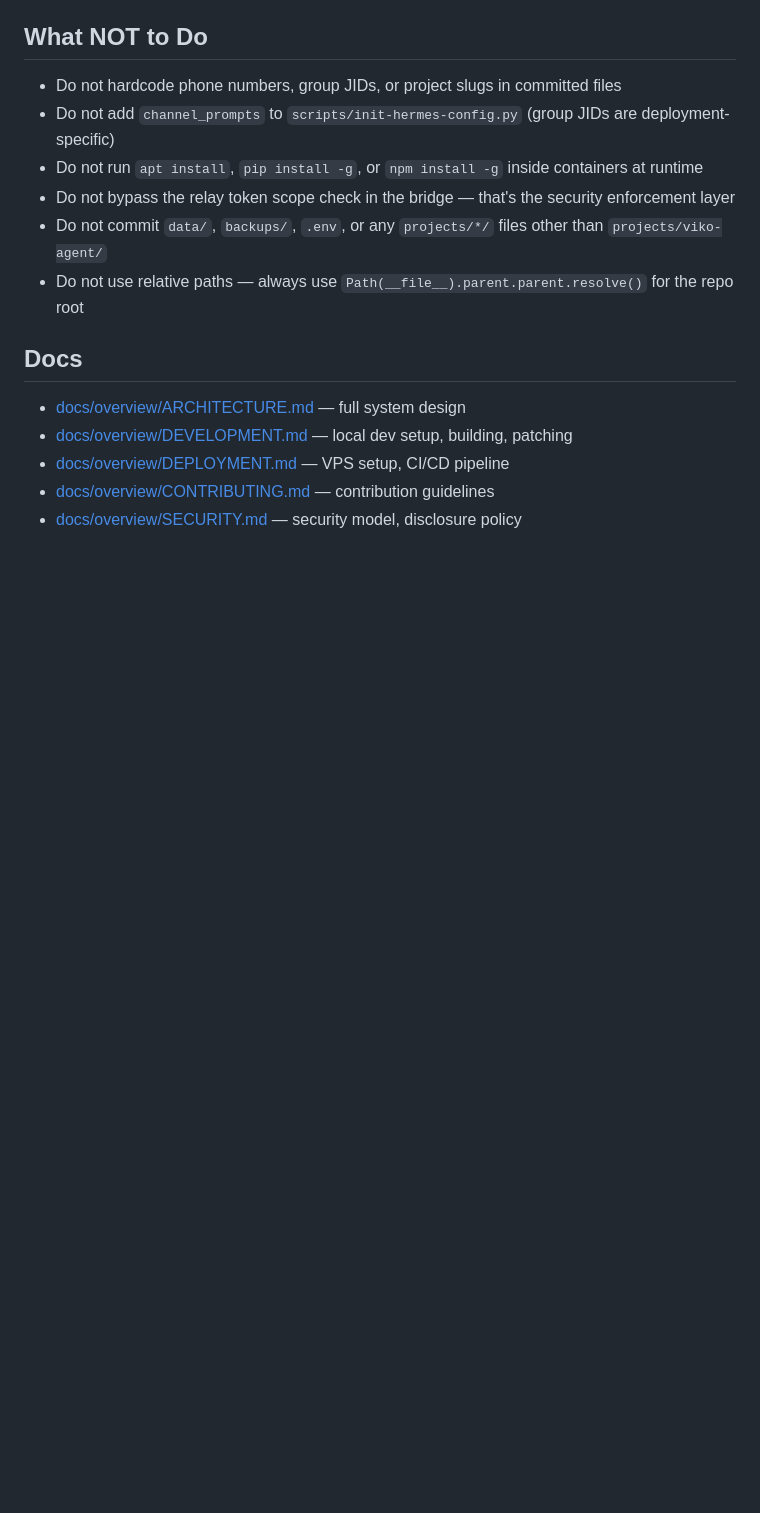
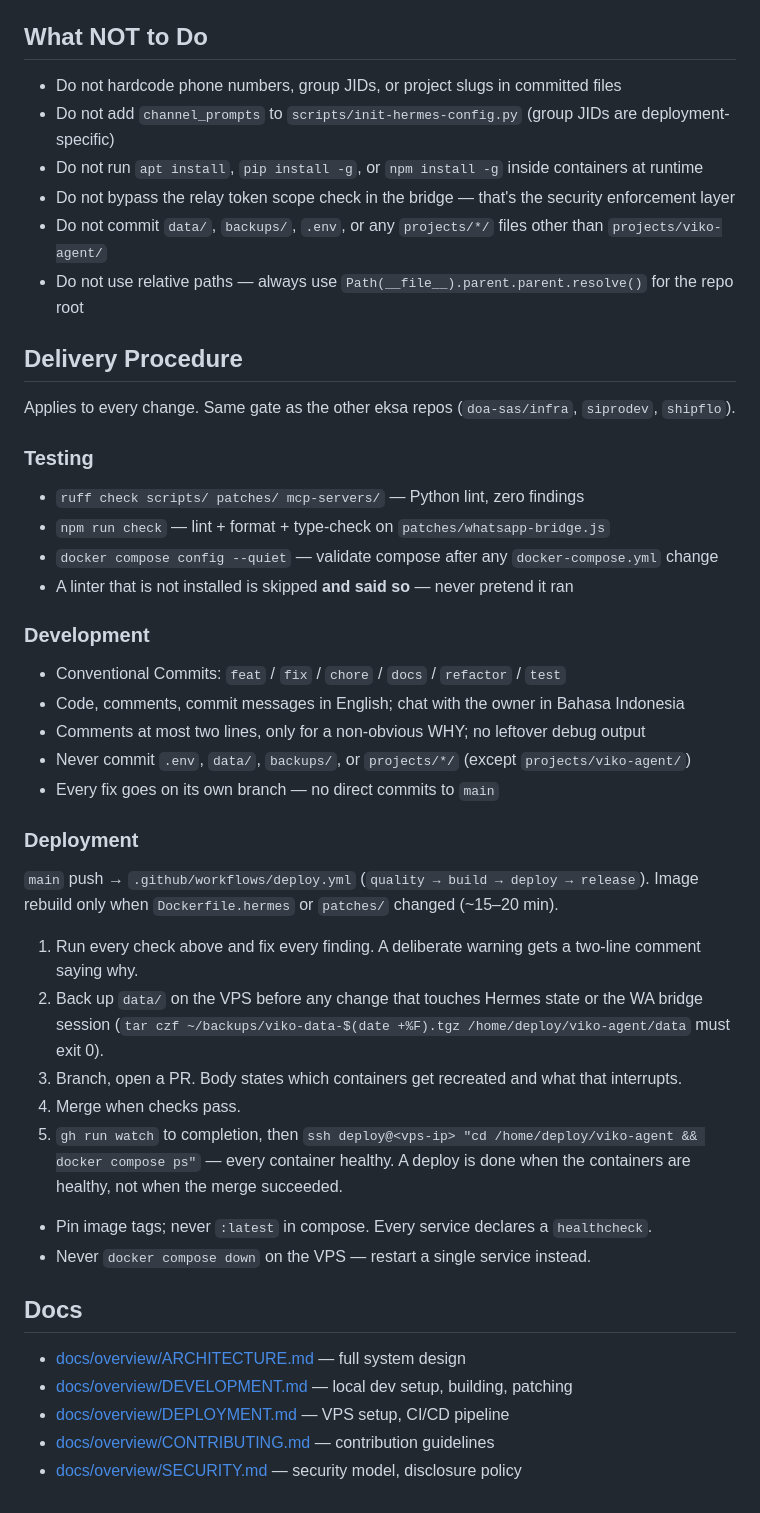
Before and after one commit to viko-nexus/viko-agent, a Markdown page: CLAUDE.md, the part around the change. Drawn GitHub-style; blank space fills up the shorter version.

Commit message:
docs: add Delivery Procedure gate to CLAUDE.md
Testing, development and deployment steps every change must pass,
aligned with the procedure used across the other eksa repos.

Co-Authored-By: Claude Opus 5 (1M context) <noreply@anthropic.com>

```diff
--- a/CLAUDE.md
+++ b/CLAUDE.md
@@ -141,6 +141,35 @@ See `.env.example` for the full list. Key variables:
 - Do not commit `data/`, `backups/`, `.env`, or any `projects/*/` files other than `projects/viko-agent/`
 - Do not use relative paths — always use `Path(__file__).parent.parent.resolve()` for the repo root
 
+## Delivery Procedure
+
+Applies to every change. Same gate as the other eksa repos (`doa-sas/infra`, `siprodev`, `shipflo`).
+
+### Testing
+- `ruff check scripts/ patches/ mcp-servers/` — Python lint, zero findings
+- `npm run check` — lint + format + type-check on `patches/whatsapp-bridge.js`
+- `docker compose config --quiet` — validate compose after any `docker-compose.yml` change
+- A linter that is not installed is skipped **and said so** — never pretend it ran
+
+### Development
+- Conventional Commits: `feat` / `fix` / `chore` / `docs` / `refactor` / `test`
+- Code, comments, commit messages in English; chat with the owner in Bahasa Indonesia
+- Comments at most two lines, only for a non-obvious WHY; no leftover debug output
+- Never commit `.env`, `data/`, `backups/`, or `projects/*/` (except `projects/viko-agent/`)
+- Every fix goes on its own branch — no direct commits to `main`
+
+### Deployment
+`main` push → `.github/workflows/deploy.yml` (`quality → build → deploy → release`). Image rebuild only when `Dockerfile.hermes` or `patches/` changed (~15–20 min).
+
+1. Run every check above and fix every finding. A deliberate warning gets a two-line comment saying why.
+2. Back up `data/` on the VPS before any change that touches Hermes state or the WA bridge session (`tar czf ~/backups/viko-data-$(date +%F).tgz /home/deploy/viko-agent/data` must exit 0).
+3. Branch, open a PR. Body states which containers get recreated and what that interrupts.
+4. Merge when checks pass.
+5. `gh run watch` to completion, then `ssh deploy@<vps-ip> "cd /home/deploy/viko-agent && docker compose ps"` — every container healthy. A deploy is done when the containers are healthy, not when the merge succeeded.
+
+- Pin image tags; never `:latest` in compose. Every service declares a `healthcheck`.
+- Never `docker compose down` on the VPS — restart a single service instead.
+
 ## Docs
 
 - [docs/overview/ARCHITECTURE.md](docs/overview/ARCHITECTURE.md) — full system design
```
Also changed, not shown: AGENTS.md (+9 -0 lines).
